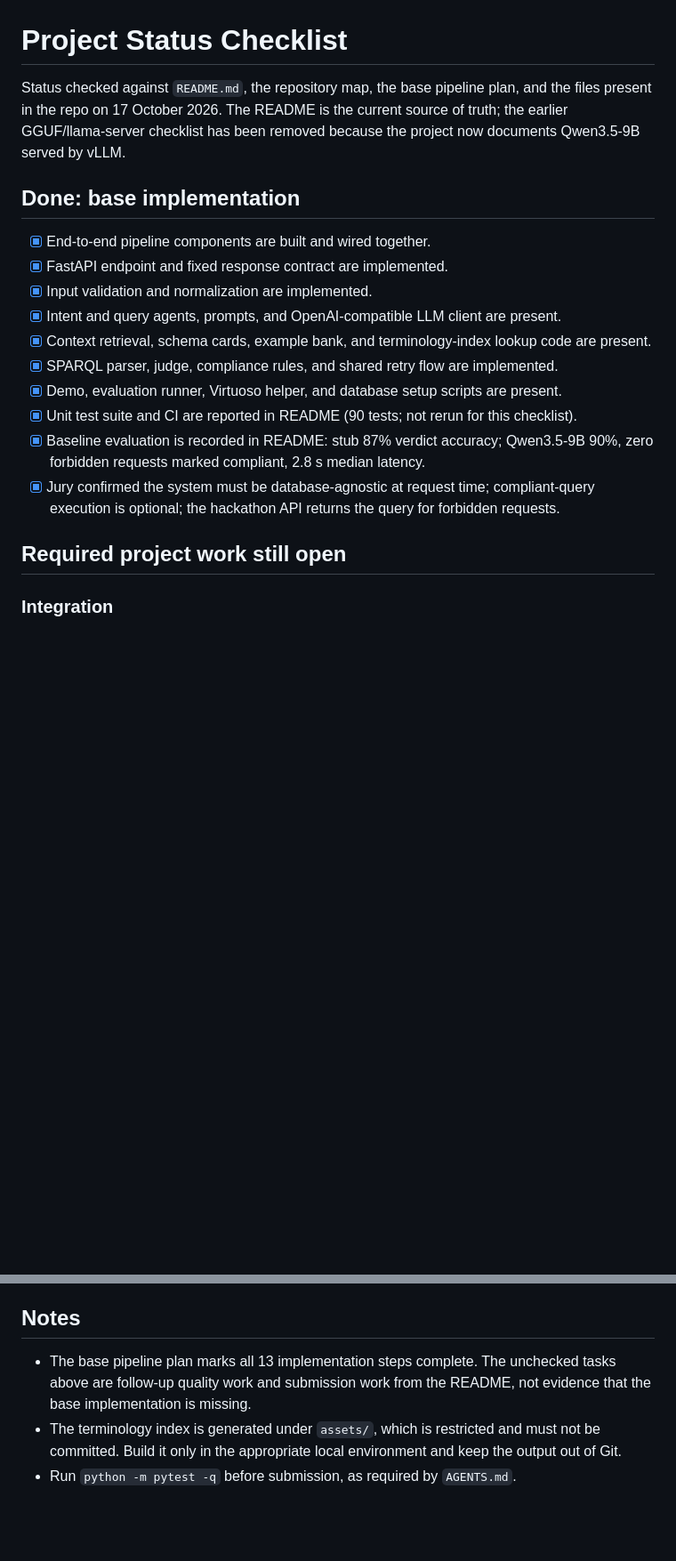
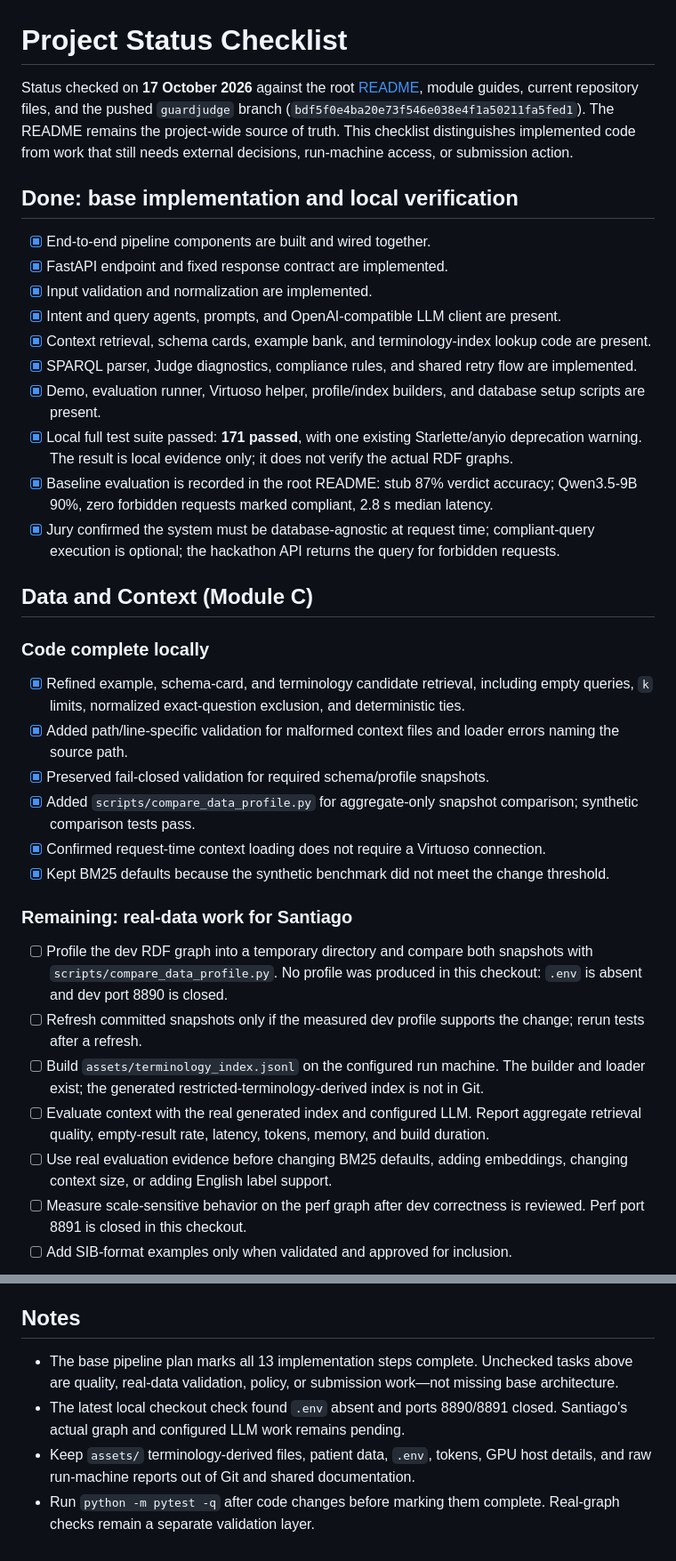
Before and after one commit to neural-wave/ch-EpsilonDev, a Markdown page: todo.md, 2 parts joined by grey strips. Shown at 89% size. Drawn GitHub-style; blank space fills up the shorter version.

```diff
--- a/todo.md
+++ b/todo.md
@@ -1,20 +1,38 @@
 # Project Status Checklist
 
-Status checked against `README.md`, the repository map, the base pipeline plan, and the files present in the repo on 17 October 2026. The README is the current source of truth; the earlier GGUF/llama-server checklist has been removed because the project now documents Qwen3.5-9B served by vLLM.
+Status checked on **17 October 2026** against the root [README](README.md), module guides, current repository files, and the pushed `guardjudge` branch (`bdf5f0e4ba20e73f546e038e4f1a50211fa5fed1`). The README remains the project-wide source of truth. This checklist distinguishes implemented code from work that still needs external decisions, run-machine access, or submission action.
 
-## Done: base implementation
+## Done: base implementation and local verification
 
 - [x] End-to-end pipeline components are built and wired together.
 - [x] FastAPI endpoint and fixed response contract are implemented.
 - [x] Input validation and normalization are implemented.
 - [x] Intent and query agents, prompts, and OpenAI-compatible LLM client are present.
 - [x] Context retrieval, schema cards, example bank, and terminology-index lookup code are present.
-- [x] SPARQL parser, judge, compliance rules, and shared retry flow are implemented.
-- [x] Demo, evaluation runner, Virtuoso helper, and database setup scripts are present.
-- [x] Unit test suite and CI are reported in README (90 tests; not rerun for this checklist).
-- [x] Baseline evaluation is recorded in README: stub 87% verdict accuracy; Qwen3.5-9B 90%, zero forbidden requests marked compliant, 2.8 s median latency.
+- [x] SPARQL parser, Judge diagnostics, compliance rules, and shared retry flow are implemented.
+- [x] Demo, evaluation runner, Virtuoso helper, profile/index builders, and database setup scripts are present.
+- [x] Local full test suite passed: **171 passed**, with one existing Starlette/anyio deprecation warning. The result is local evidence only; it does not verify the actual RDF graphs.
+- [x] Baseline evaluation is recorded in the root README: stub 87% verdict accuracy; Qwen3.5-9B 90%, zero forbidden requests marked compliant, 2.8 s median latency.
 - [x] Jury confirmed the system must be database-agnostic at request time; compliant-query execution is optional; the hackathon API returns the query for forbidden requests.
 
-## Required project work still open
+## Data and Context (Module C)
 
-### Integration
+### Code complete locally
+
+- [x] Refined example, schema-card, and terminology candidate retrieval, including empty queries, `k` limits, normalized exact-question exclusion, and deterministic ties.
+- [x] Added path/line-specific validation for malformed context files and loader errors naming the source path.
+- [x] Preserved fail-closed validation for required schema/profile snapshots.
+- [x] Added `scripts/compare_data_profile.py` for aggregate-only snapshot comparison; synthetic comparison tests pass.
+- [x] Confirmed request-time context loading does not require a Virtuoso connection.
+- [x] Kept BM25 defaults because the synthetic benchmark did not meet the change threshold.
+
+### Remaining: real-data work for Santiago
+
+- [ ] Profile the dev RDF graph into a temporary directory and compare both snapshots with `scripts/compare_data_profile.py`. No profile was produced in this checkout: `.env` is absent and dev port 8890 is closed.
+- [ ] Refresh committed snapshots only if the measured dev profile supports the change; rerun tests after a refresh.
+- [ ] Build `assets/terminology_index.jsonl` on the configured run machine. The builder and loader exist; the generated restricted-terminology-derived index is not in Git.
+- [ ] Evaluate context with the real generated index and configured LLM. Report aggregate retrieval quality, empty-result rate, latency, tokens, memory, and build duration.
+- [ ] Use real evaluation evidence before changing BM25 defaults, adding embeddings, changing context size, or adding English label support.
+- [ ] Measure scale-sensitive behavior on the perf graph after dev correctness is reviewed. Perf port 8891 is closed in this checkout.
+- [ ] Add SIB-format examples only when validated and approved for inclusion.
+
@@ -77,6 +106,7 @@ Status checked against `README.md`, the repository map, the base pipeline plan,
 
 ## Notes
 
-- The base pipeline plan marks all 13 implementation steps complete. The unchecked tasks above are follow-up quality work and submission work from the README, not evidence that the base implementation is missing.
-- The terminology index is generated under `assets/`, which is restricted and must not be committed. Build it only in the appropriate local environment and keep the output out of Git.
-- Run `python -m pytest -q` before submission, as required by `AGENTS.md`.
+- The base pipeline plan marks all 13 implementation steps complete. Unchecked tasks above are quality, real-data validation, policy, or submission work—not missing base architecture.
+- The latest local checkout check found `.env` absent and ports 8890/8891 closed. Santiago's actual graph and configured LLM work remains pending.
+- Keep `assets/` terminology-derived files, patient data, `.env`, tokens, GPU host details, and raw run-machine reports out of Git and shared documentation.
+- Run `python -m pytest -q` after code changes before marking them complete. Real-graph checks remain a separate validation layer.
```
Also changed, not shown: other parts of todo.md (+36 -25 lines).
